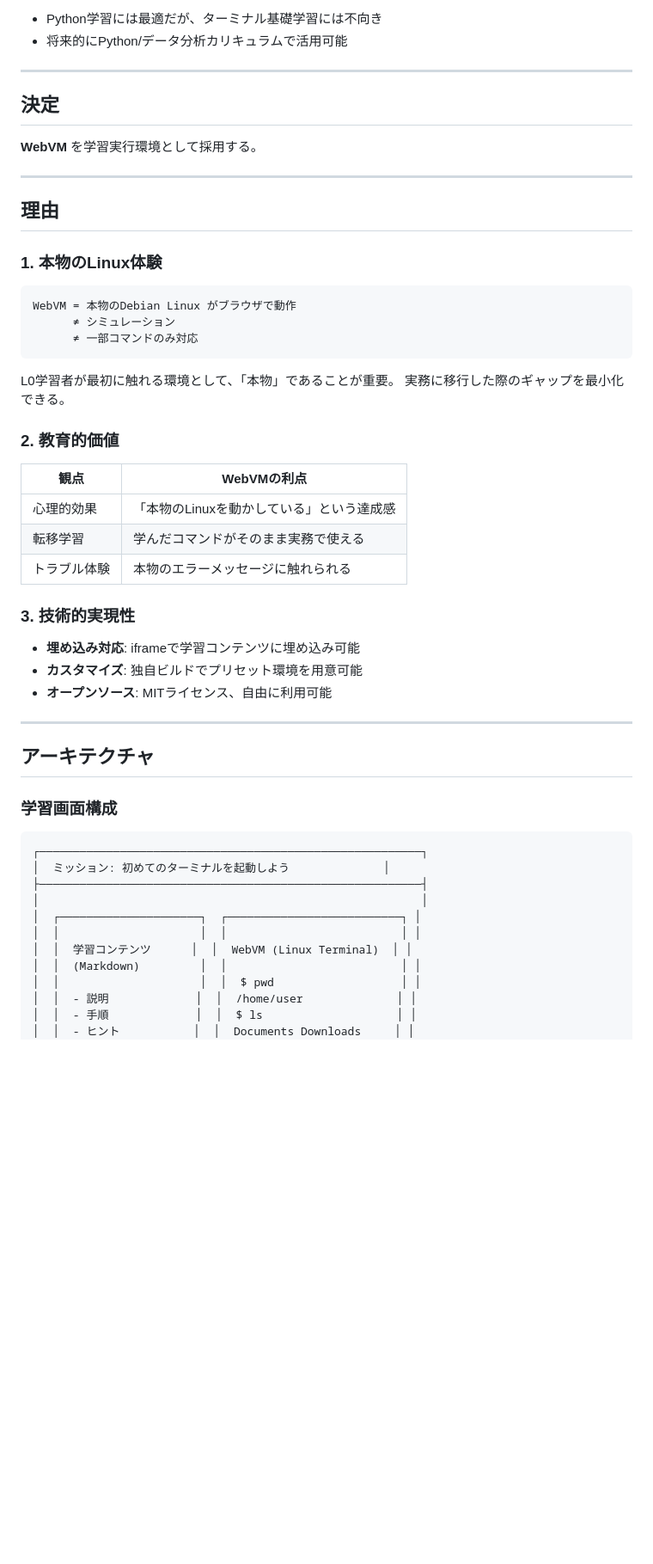
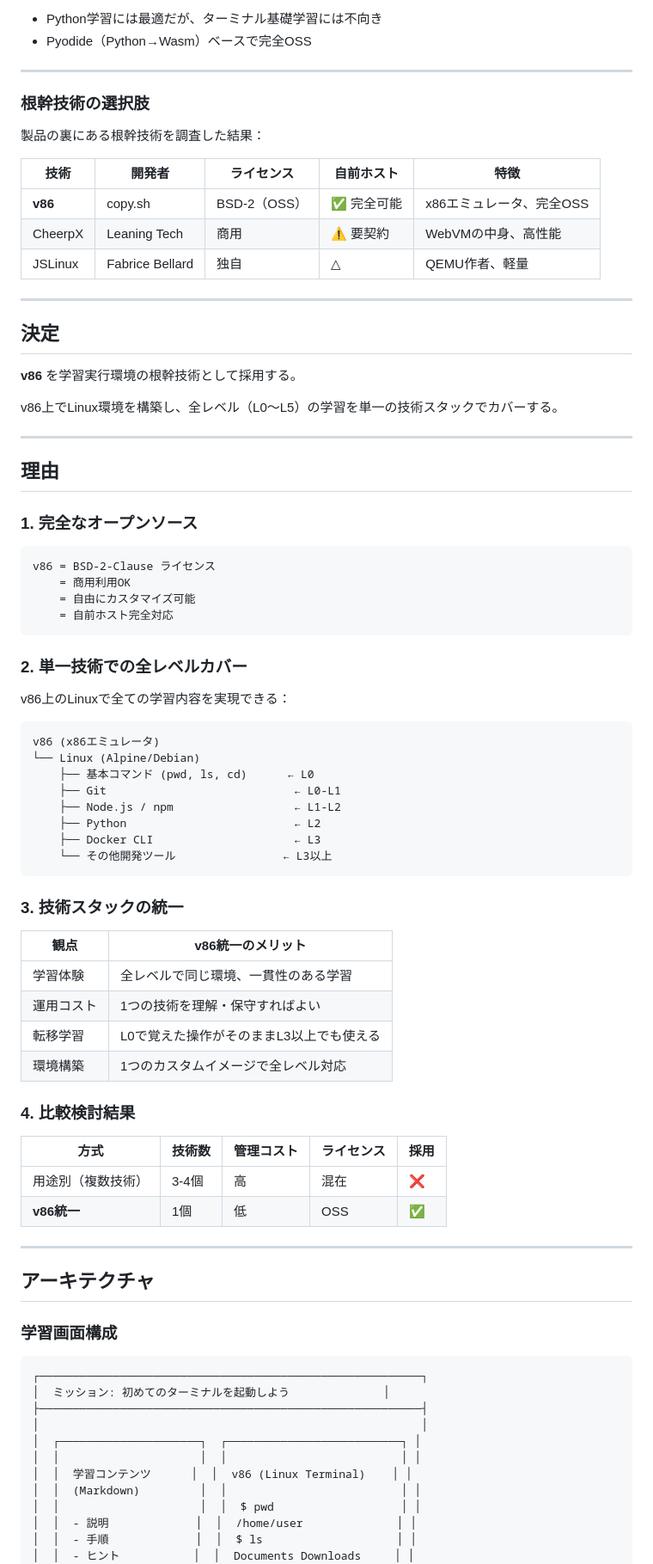
Before and after one commit to tokiwa-org/learning-system, a Markdown page: docs/02_基本設計/07_ADR_学習実行環境設計.md, the part around one of its changes. Shown at 86% size. Drawn GitHub-style; blank space fills up the shorter version.

````diff
--- a/docs/02_基本設計/07_ADR_学習実行環境設計.md
+++ b/docs/02_基本設計/07_ADR_学習実行環境設計.md
@@ -74,40 +77,69 @@
 - Python学習には最適だが、ターミナル基礎学習には不向き
-- 将来的にPython/データ分析カリキュラムで活用可能
+- Pyodide（Python→Wasm）ベースで完全OSS
+
+---
+
+### 根幹技術の選択肢
+
+製品の裏にある根幹技術を調査した結果：
+
+| 技術 | 開発者 | ライセンス | 自前ホスト | 特徴 |
+|-----|--------|-----------|----------|------|
+| **v86** | copy.sh | BSD-2（OSS） | ✅ 完全可能 | x86エミュレータ、完全OSS |
+| CheerpX | Leaning Tech | 商用 | ⚠️ 要契約 | WebVMの中身、高性能 |
+| JSLinux | Fabrice Bellard | 独自 | △ | QEMU作者、軽量 |
 
 ---
 
 ## 決定
 
-**WebVM** を学習実行環境として採用する。
+**v86** を学習実行環境の根幹技術として採用する。
+
+v86上でLinux環境を構築し、全レベル（L0〜L5）の学習を単一の技術スタックでカバーする。
 
 ---
 
 ## 理由
 
-### 1. 本物のLinux体験
+### 1. 完全なオープンソース
 
 ```
-WebVM = 本物のDebian Linux がブラウザで動作
-      ≠ シミュレーション
-      ≠ 一部コマンドのみ対応
+v86 = BSD-2-Clause ライセンス
+    = 商用利用OK
+    = 自由にカスタマイズ可能
+    = 自前ホスト完全対応
 ```
 
-L0学習者が最初に触れる環境として、「本物」であることが重要。
-実務に移行した際のギャップを最小化できる。
+### 2. 単一技術での全レベルカバー
 
-### 2. 教育的価値
+v86上のLinuxで全ての学習内容を実現できる：
 
-| 観点 | WebVMの利点 |
-|-----|------------|
-| 心理的効果 | 「本物のLinuxを動かしている」という達成感 |
-| 転移学習 | 学んだコマンドがそのまま実務で使える |
-| トラブル体験 | 本物のエラーメッセージに触れられる |
+```
+v86 (x86エミュレータ)
+└── Linux (Alpine/Debian)
+    ├── 基本コマンド (pwd, ls, cd)      ← L0
+    ├── Git                            ← L0-L1
+    ├── Node.js / npm                  ← L1-L2
+    ├── Python                         ← L2
+    ├── Docker CLI                     ← L3
+    └── その他開発ツール                ← L3以上
+```
 
-### 3. 技術的実現性
+### 3. 技術スタックの統一
 
-- **埋め込み対応**: iframeで学習コンテンツに埋め込み可能
-- **カスタマイズ**: 独自ビルドでプリセット環境を用意可能
-- **オープンソース**: MITライセンス、自由に利用可能
+| 観点 | v86統一のメリット |
+|-----|------------------|
+| 学習体験 | 全レベルで同じ環境、一貫性のある学習 |
+| 運用コスト | 1つの技術を理解・保守すればよい |
+| 転移学習 | L0で覚えた操作がそのままL3以上でも使える |
+| 環境構築 | 1つのカスタムイメージで全レベル対応 |
+
+### 4. 比較検討結果
+
+| 方式 | 技術数 | 管理コスト | ライセンス | 採用 |
+|-----|-------|----------|-----------|------|
+| 用途別（複数技術） | 3-4個 | 高 | 混在 | ❌ |
+| **v86統一** | 1個 | 低 | OSS | ✅ |
 
 ---
 
@@ -122,7 +154,7 @@ L0学習者が最初に触れる環境として、「本物」であることが
 │                                                         │
 │  ┌─────────────────────┐  ┌──────────────────────────┐ │
 │  │                     │  │                          │ │
-│  │  学習コンテンツ      │  │  WebVM (Linux Terminal)  │ │
+│  │  学習コンテンツ      │  │  v86 (Linux Terminal)    │ │
 │  │  (Markdown)         │  │                          │ │
 │  │                     │  │  $ pwd                   │ │
 │  │  - 説明             │  │  /home/user              │ │
````
Also changed, not shown: other parts of docs/02_基本設計/07_ADR_学習実行環境設計.md (+101 -46 lines).
